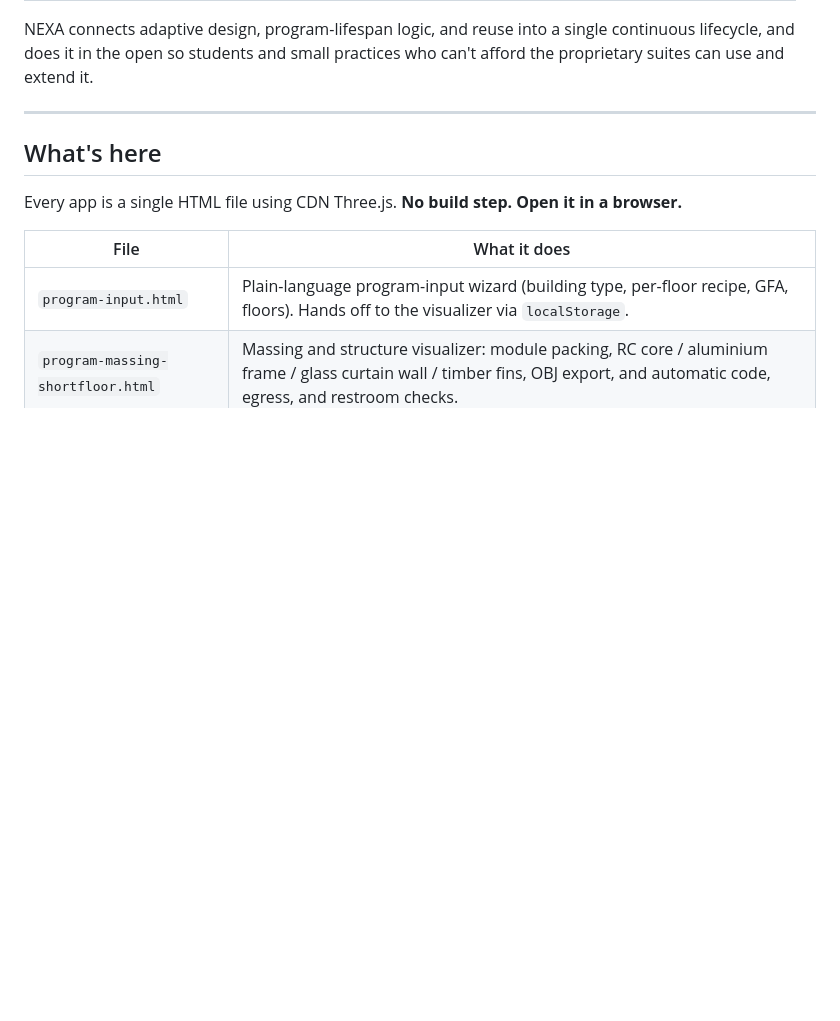
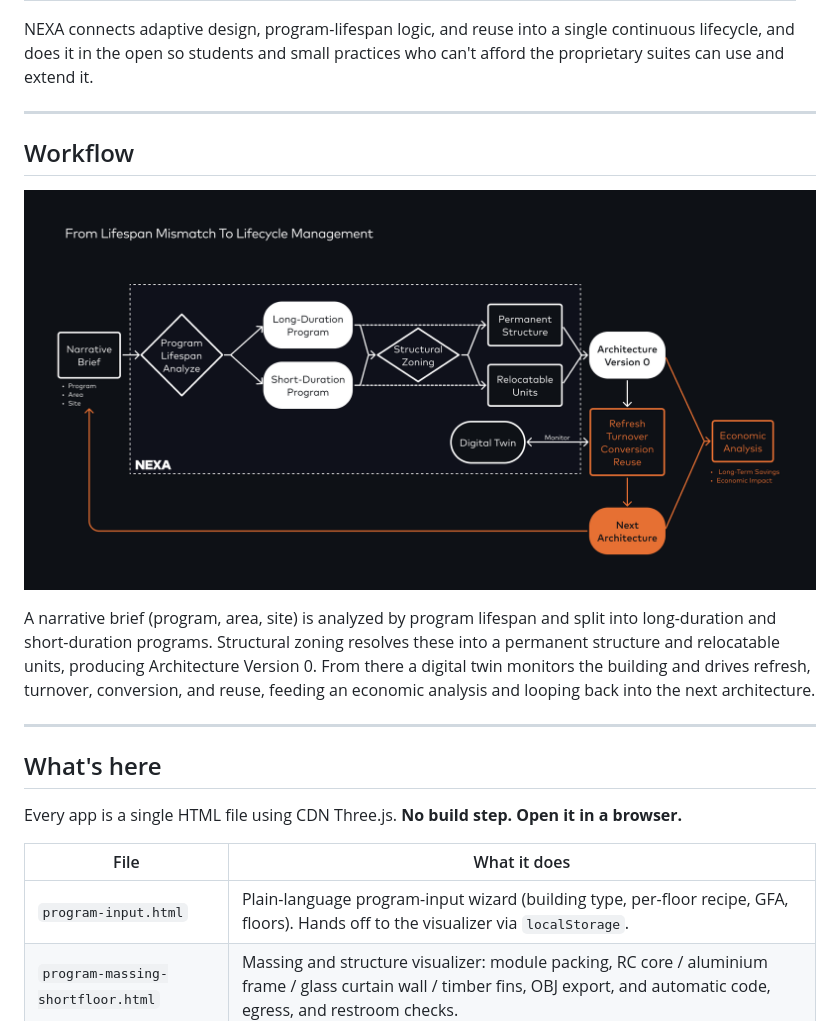
Before and after one commit to jckian/NEXA, a Markdown page: README.md, the part around the change. Rendered like a GitHub page; pictures changed too: references/System Workflow- FOR GITHUB.png (added); blank space fills up the shorter version.

Commit message:
Add system workflow diagram to README
Co-Authored-By: Claude Opus 4.8 <noreply@anthropic.com>
Claude-Session: https://claude.ai/code/session_011fVh42NNeD2WXh5eBsv5P9

```diff
--- a/README.md
+++ b/README.md
@@ -29,6 +29,18 @@ and expensive:
 NEXA connects adaptive design, program-lifespan logic, and reuse into a single continuous
 lifecycle, and does it in the open so students and small practices who can't afford the
 proprietary suites can use and extend it.
+
+---
+
+## Workflow
+
+![NEXA system workflow: from lifespan mismatch to lifecycle management](references/System%20Workflow-%20FOR%20GITHUB.png)
+
+A narrative brief (program, area, site) is analyzed by program lifespan and split into
+long-duration and short-duration programs. Structural zoning resolves these into a
+permanent structure and relocatable units, producing Architecture Version 0. From there a
+digital twin monitors the building and drives refresh, turnover, conversion, and reuse,
+feeding an economic analysis and looping back into the next architecture.
 
 ---
 
```
